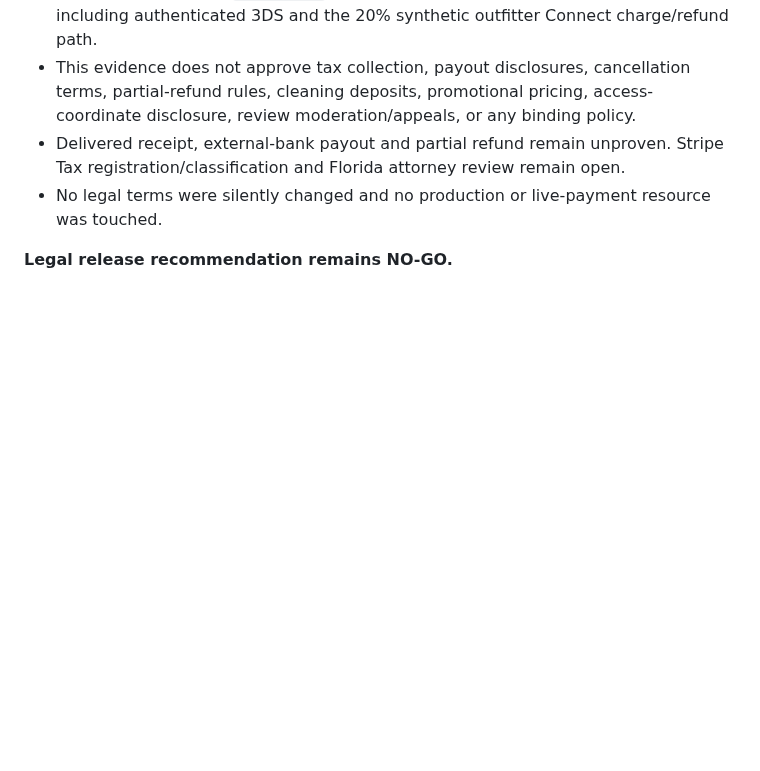
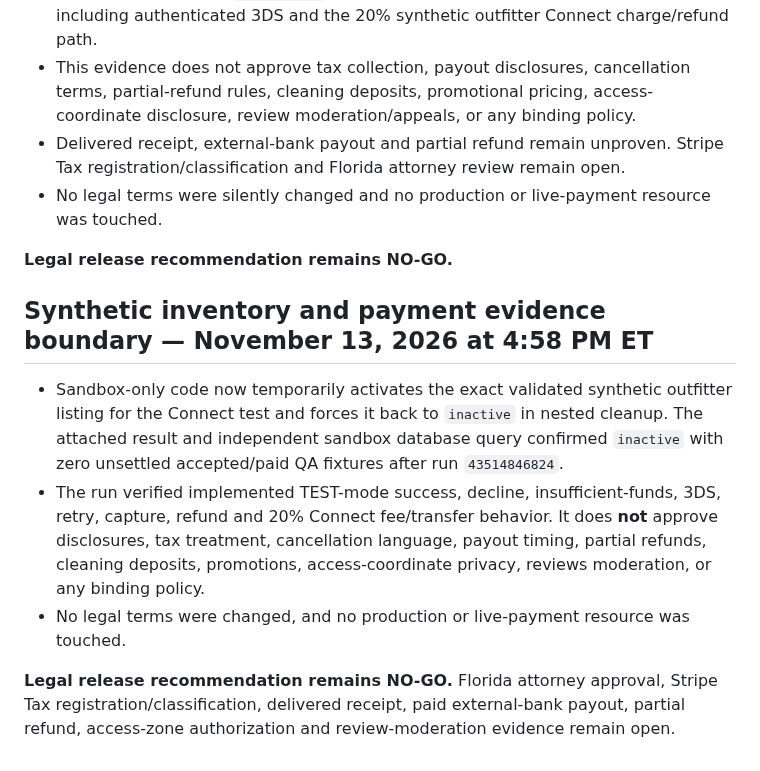
Before and after one commit to ZasTheMonkey/hunthaven-website, a Markdown page: docs/legal/website-compliance-design-status.md, the part around the change. Drawn GitHub-style; blank space fills up the shorter version.

Commit message:
docs(legal): bound synthetic inventory payment evidence

```diff
--- a/docs/legal/website-compliance-design-status.md
+++ b/docs/legal/website-compliance-design-status.md
@@ -225,3 +225,12 @@ After Legal supplies the missing handoff, prioritize the highest-risk approved i
 - No legal terms were silently changed and no production or live-payment resource was touched.
 
 **Legal release recommendation remains NO-GO.**
+
+
+## Synthetic inventory and payment evidence boundary — November 13, 2026 at 4:58 PM ET
+
+- Sandbox-only code now temporarily activates the exact validated synthetic outfitter listing for the Connect test and forces it back to `inactive` in nested cleanup. The attached result and independent sandbox database query confirmed `inactive` with zero unsettled accepted/paid QA fixtures after run `43514846824`.
+- The run verified implemented TEST-mode success, decline, insufficient-funds, 3DS, retry, capture, refund and 20% Connect fee/transfer behavior. It does **not** approve disclosures, tax treatment, cancellation language, payout timing, partial refunds, cleaning deposits, promotions, access-coordinate privacy, reviews moderation, or any binding policy.
+- No legal terms were changed, and no production or live-payment resource was touched.
+
+**Legal release recommendation remains NO-GO.** Florida attorney approval, Stripe Tax registration/classification, delivered receipt, paid external-bank payout, partial refund, access-zone authorization and review-moderation evidence remain open.
```
